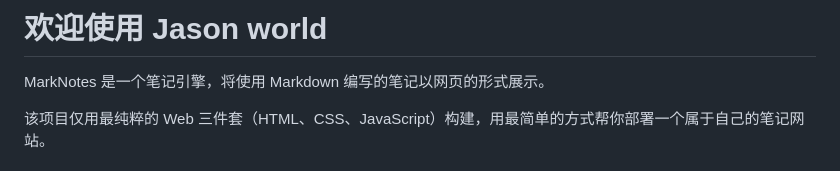
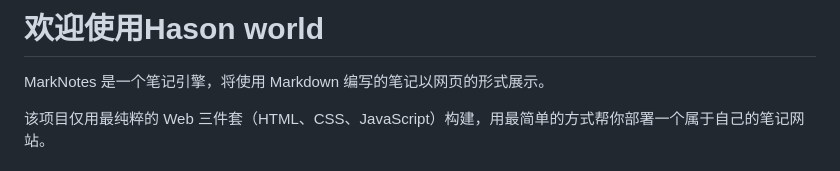
Before and after one commit to hason2505/reabilation, a Markdown page: main.md, the part around the change. Rendered like a GitHub page.

Commit message:
create/update 'main.md' file

```diff
--- a/main.md
+++ b/main.md
@@ -1,4 +1,4 @@
-# 欢迎使用 Jason world
+# 欢迎使用Hason world
 
 
 MarkNotes 是一个笔记引擎，将使用 Markdown 编写的笔记以网页的形式展示。
```
